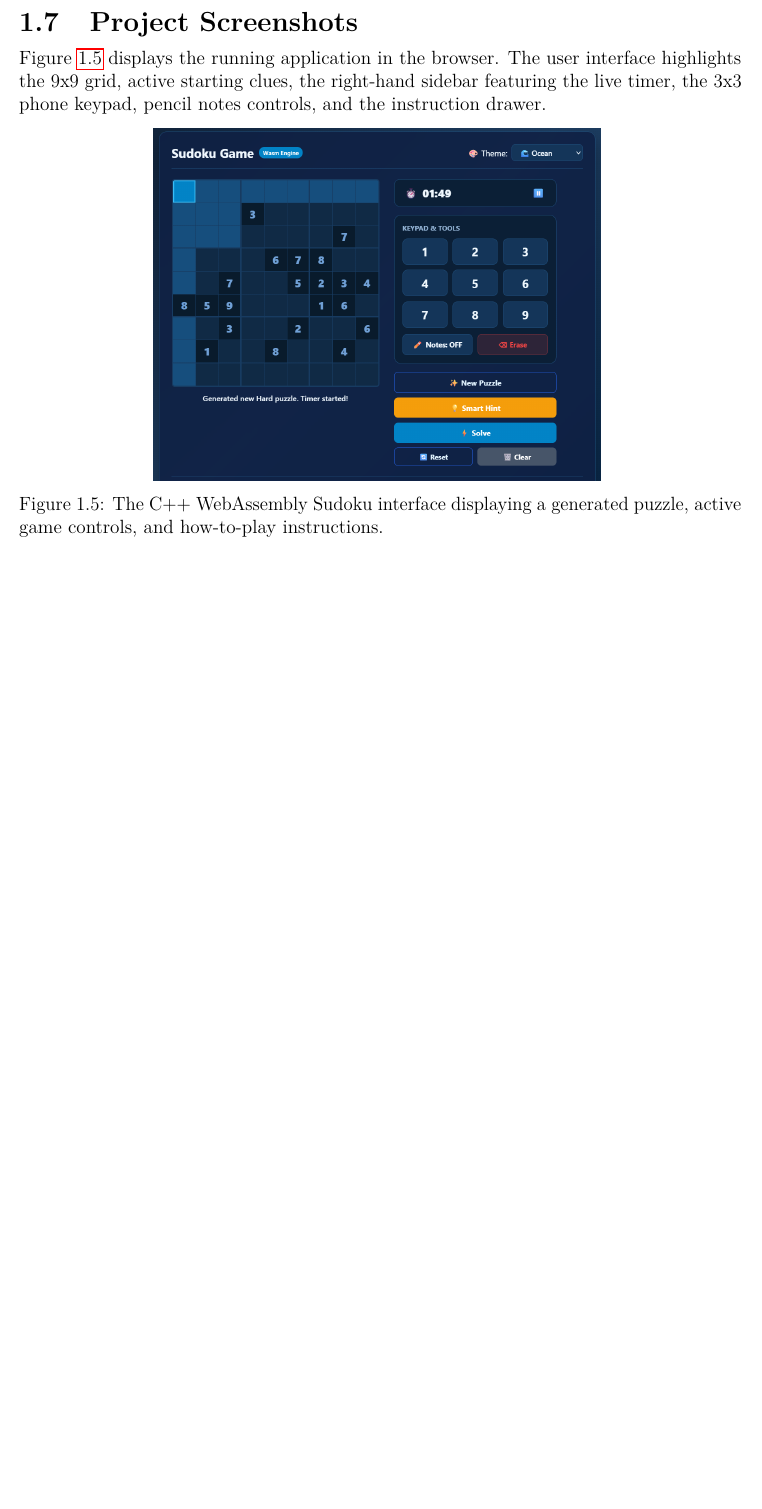
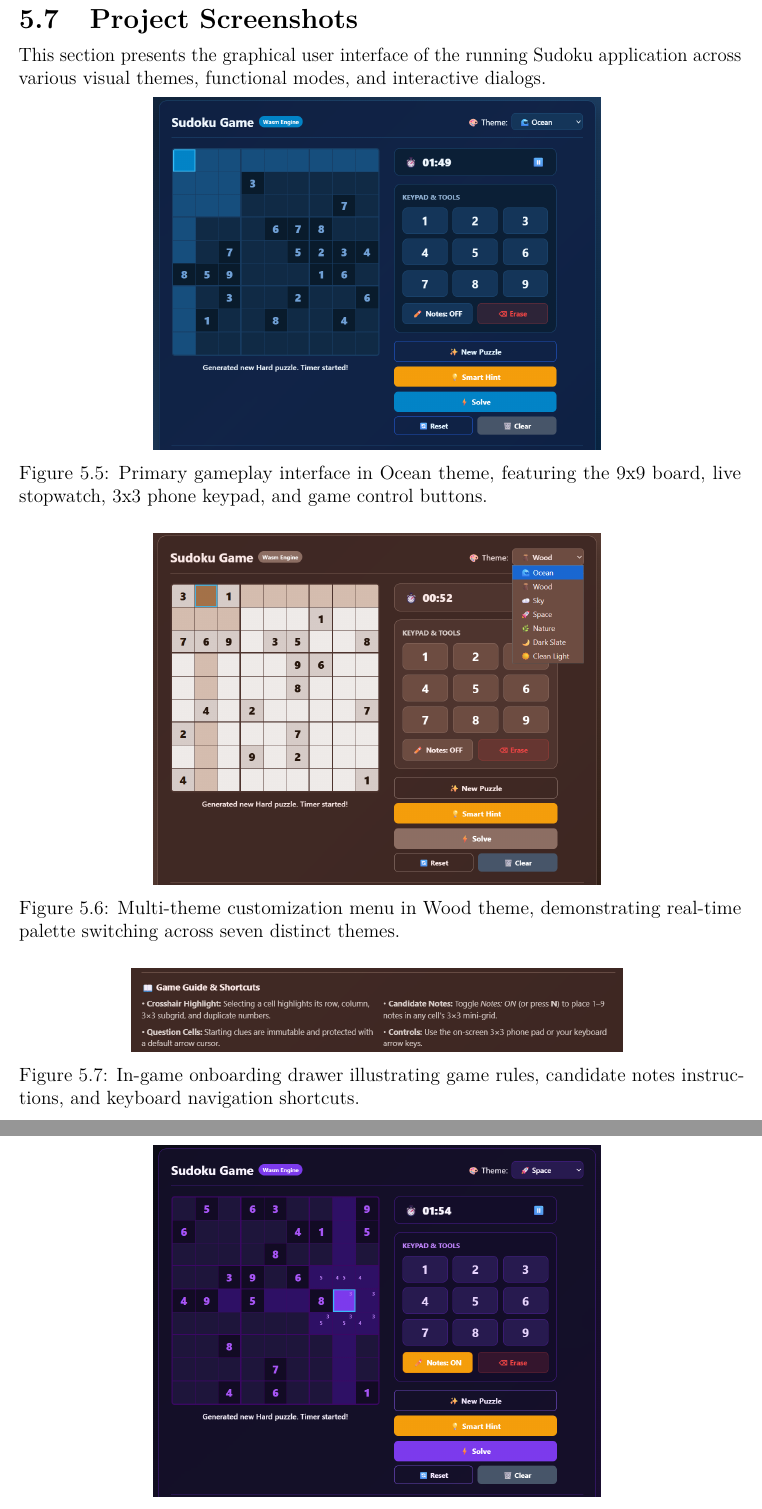
Before and after one commit to GOHANDAVIS745/Sudoku-Solver-Game-System, a LaTeX book (report/report.tex): part of page 11 of 11 before the commit and two parts of pages 11 and 12 of 12 after it, the two joined at a grey line, cut so that both start at the same text, the shorter picture padded with empty space. Compiled offline with pdfLaTeX.

Commit message:
Update Report

```diff
--- a/report/report.tex
+++ b/report/report.tex
@@ -403,15 +425,45 @@ The project was engineered iteratively through conversational AI prompting, movi
     \item \textbf{Player Victory Separation:} \textit{``Ensure that the completion celebration only fires when the human player finishes the board, preventing the C++ Solve button from triggering the player congratulations message.''}
 \end{itemize}
 
+% =====================================================================
+% Section 5.7: Project Screenshots
+% =====================================================================
 \clearpage
 \section{Project Screenshots}
 \vspace{-0.5em}
-Figure~\ref{fig:screenshot} displays the running application in the browser. The user interface highlights the 9x9 grid, active starting clues, the right-hand sidebar featuring the live timer, the 3x3 phone keypad, pencil notes controls, and the instruction drawer.
+This section presents the graphical user interface of the running Sudoku application across various visual themes, functional modes, and interactive dialogs.
 
 \begin{figure}[H]
 \centering
 \vspace{-0.5em}
 \includegraphics[width=0.62\textwidth]{S1.png}
 \vspace{-0.5em}
-\caption{The C++ WebAssembly Sudoku interface displaying a generated puzzle, active game controls, and how-to-play instructions.}
-\label{fig:screenshot}
+\caption{Primary gameplay interface in Ocean theme, featuring the 9x9 board, live stopwatch, 3x3 phone keypad, and game control buttons.}
+\label{fig:screenshot_s1}
+\end{figure}
+
+\begin{figure}[H]
+\centering
+\vspace{-0.5em}
+\includegraphics[width=0.62\textwidth]{S2.png}
+\vspace{-0.5em}
+\caption{Multi-theme customization menu in Wood theme, demonstrating real-time palette switching across seven distinct themes.}
+\label{fig:screenshot_s2}
+\end{figure}
+
+\begin{figure}[H]
+\centering
+\vspace{-0.5em}
+\includegraphics[width=0.68\textwidth]{S3.png}
+\vspace{-0.5em}
+\caption{In-game onboarding drawer illustrating game rules, candidate notes instructions, and keyboard navigation shortcuts.}
+\label{fig:screenshot_s3}
+\end{figure}
+
+\clearpage
+\begin{figure}[H]
+\centering
+\vspace{-0.5em}
+\includegraphics[width=0.62\textwidth]{S4.png}
+\vspace{-0.5em}
+\caption{Candidate Notes (Pencil Mode) active in Space theme, showing rough 1--9 possibilities rendered within the cell's 3x3 mini-grid.}
@@ -418,3 +479,4 @@ Figure~\ref{fig:screenshot} displays the running application in the browser. The
+\label{fig:screenshot_s5}
 \end{figure}
 
 \end{document}
```
Also changed, not shown: report/S2.png (added), report/S3.png (added), report/S4.png (added), report/S5.png (added), report/report.tex (35 more changed lines).
